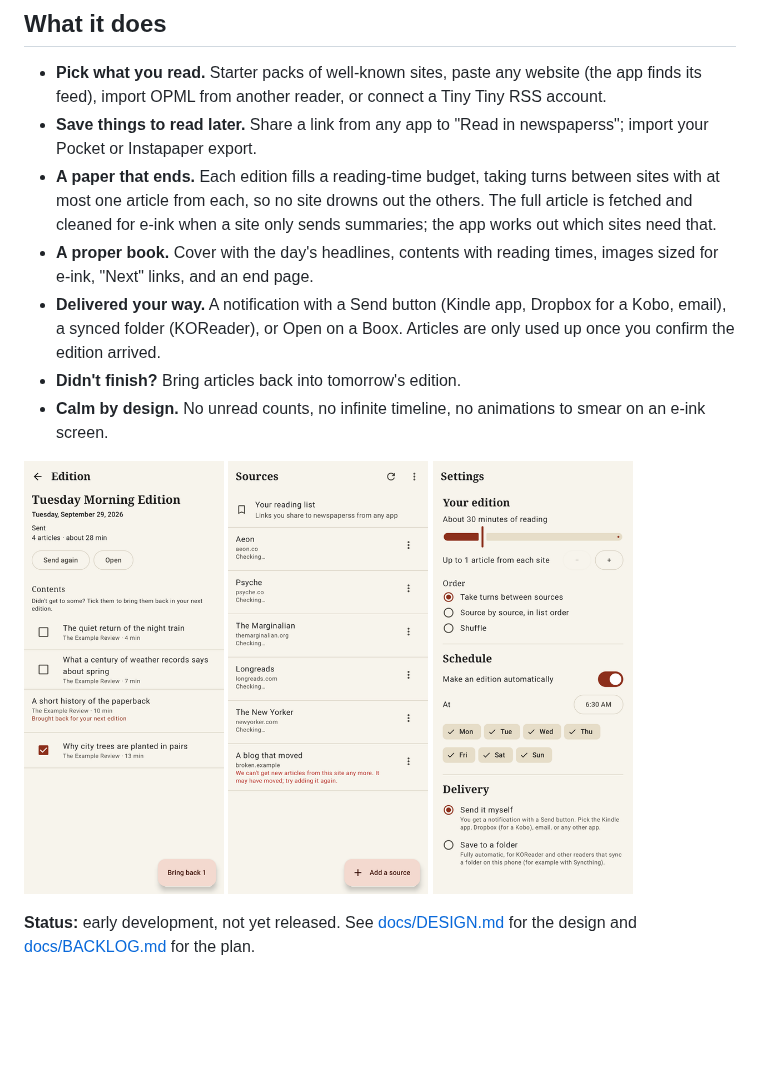
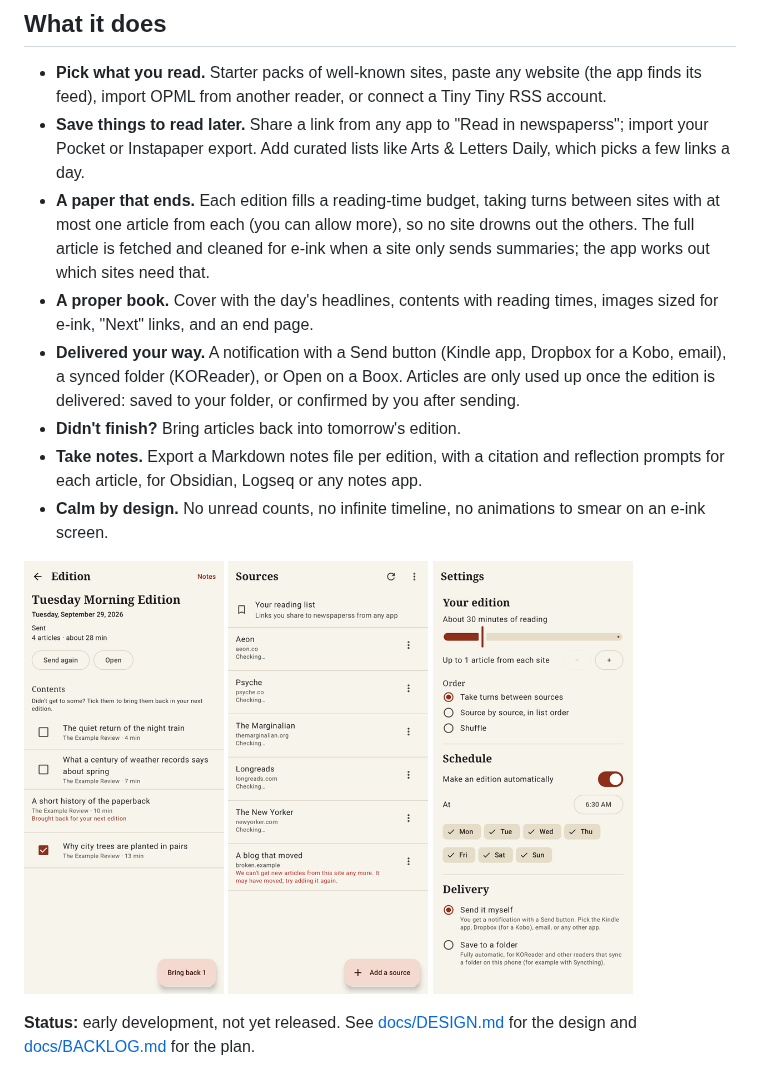
Before and after one commit to madCode/newspaperss, a Markdown page: README.md, the part around the change. Drawn GitHub-style; pictures changed too: docs/screenshots/05b-edition-detail.png; blank space fills up the shorter version.

```diff
--- a/README.md
+++ b/README.md
@@ -24,17 +24,21 @@ who'd rather not set up Python, a server and a scheduler.
   website (the app finds its feed), import OPML from another reader, or
   connect a Tiny Tiny RSS account.
 - **Save things to read later.** Share a link from any app to "Read in
-  newspaperss"; import your Pocket or Instapaper export.
+  newspaperss"; import your Pocket or Instapaper export. Add curated lists
+  like Arts & Letters Daily, which picks a few links a day.
 - **A paper that ends.** Each edition fills a reading-time budget, taking
-  turns between sites with at most one article from each, so no site drowns
-  out the others. The full article is fetched and cleaned for e-ink when a
+  turns between sites with at most one article from each (you can allow
+  more), so no site drowns out the others. The full article is fetched and cleaned for e-ink when a
   site only sends summaries; the app works out which sites need that.
 - **A proper book.** Cover with the day's headlines, contents with reading
   times, images sized for e-ink, "Next" links, and an end page.
 - **Delivered your way.** A notification with a Send button (Kindle app,
   Dropbox for a Kobo, email), a synced folder (KOReader), or Open on a
-  Boox. Articles are only used up once you confirm the edition arrived.
+  Boox. Articles are only used up once the edition is delivered: saved to
+  your folder, or confirmed by you after sending.
 - **Didn't finish?** Bring articles back into tomorrow's edition.
+- **Take notes.** Export a Markdown notes file per edition, with a citation
+  and reflection prompts for each article, for Obsidian, Logseq or any notes app.
 - **Calm by design.** No unread counts, no infinite timeline, no
   animations to smear on an e-ink screen.
 
```
Also changed, not shown: 5 other files.
